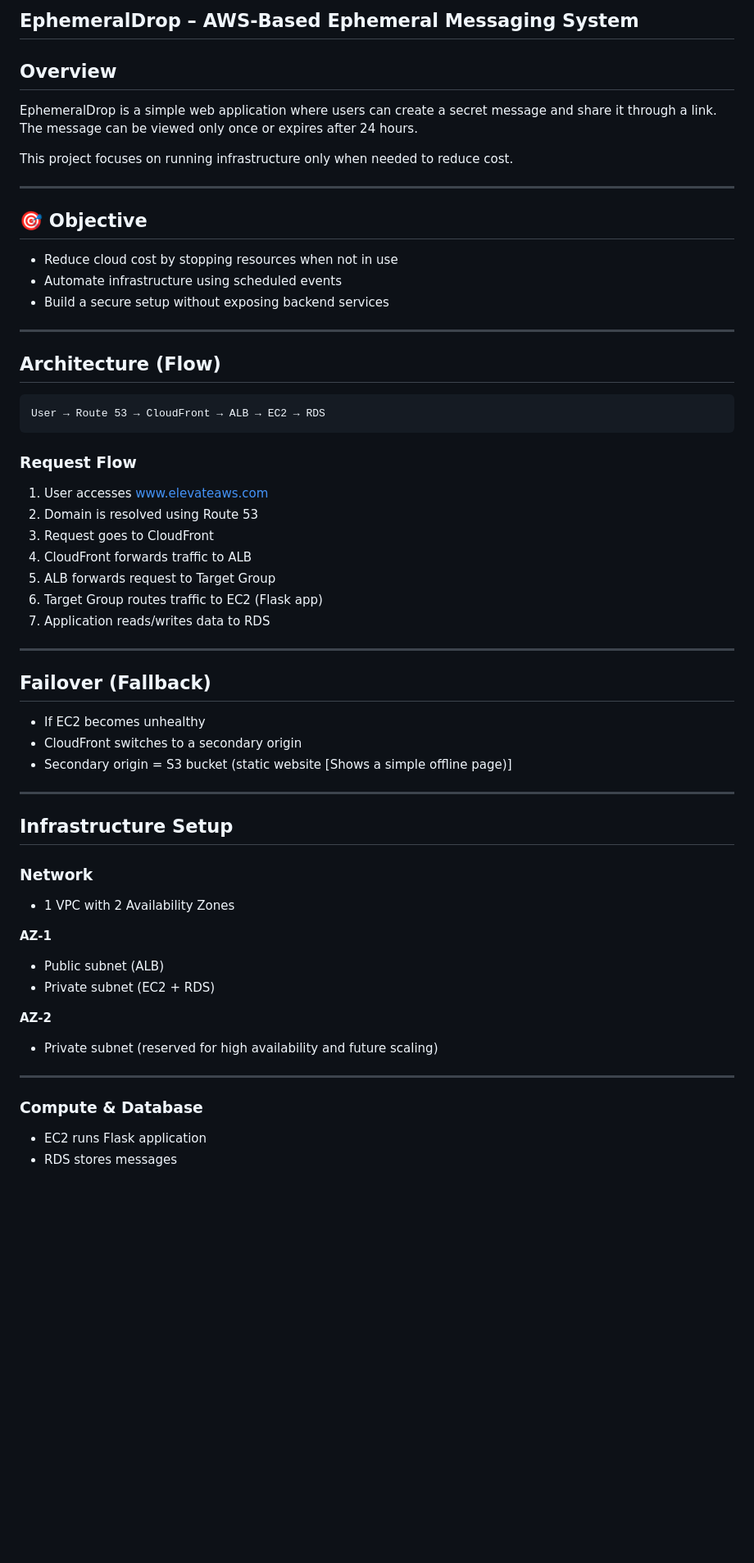
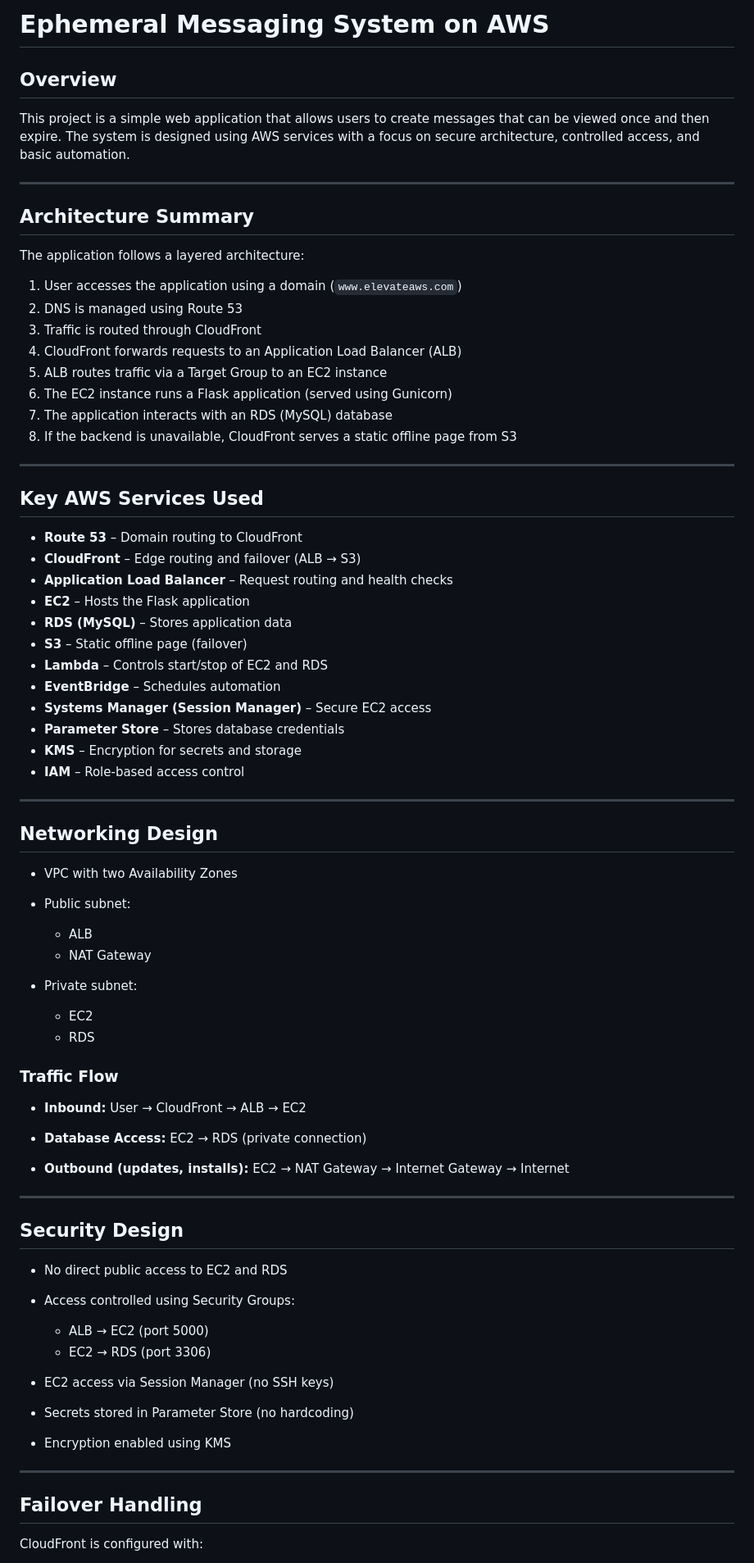
Before and after one commit to pnakule/ephemeral-messaging-system-aws, a Markdown page: README.md, the part around one of its changes. Shown at 82% size. Rendered like a GitHub page; blank space fills up the shorter version.

````diff
--- a/README.md
+++ b/README.md
@@ -1,67 +1,82 @@
-## EphemeralDrop – AWS-Based Ephemeral Messaging System
+# Ephemeral Messaging System on AWS
 
 ## Overview
 
-EphemeralDrop is a simple web application where users can create a secret message and share it through a link.
-The message can be viewed only once or expires after 24 hours.
-
-This project focuses on running infrastructure only when needed to reduce cost.
+This project is a simple web application that allows users to create messages that can be viewed once and then expire. The system is designed using AWS services with a focus on secure architecture, controlled access, and basic automation.
 
 ---
 
-## 🎯 Objective
+## Architecture Summary
 
-* Reduce cloud cost by stopping resources when not in use
-* Automate infrastructure using scheduled events
-* Build a secure setup without exposing backend services
+The application follows a layered architecture:
+
+1. User accesses the application using a domain (`www.elevateaws.com`)
+2. DNS is managed using Route 53
+3. Traffic is routed through CloudFront
+4. CloudFront forwards requests to an Application Load Balancer (ALB)
+5. ALB routes traffic via a Target Group to an EC2 instance
+6. The EC2 instance runs a Flask application (served using Gunicorn)
+7. The application interacts with an RDS (MySQL) database
+8. If the backend is unavailable, CloudFront serves a static offline page from S3
 
 ---
 
-## Architecture (Flow)
+## Key AWS Services Used
 
-```text
-User → Route 53 → CloudFront → ALB → EC2 → RDS
-```
-
-### Request Flow
-
-1. User accesses www.elevateaws.com
-2. Domain is resolved using Route 53
-3. Request goes to CloudFront
-4. CloudFront forwards traffic to ALB
-5. ALB forwards request to Target Group
-6. Target Group routes traffic to EC2 (Flask app)
-7. Application reads/writes data to RDS
+* **Route 53** – Domain routing to CloudFront
+* **CloudFront** – Edge routing and failover (ALB → S3)
+* **Application Load Balancer** – Request routing and health checks
+* **EC2** – Hosts the Flask application
+* **RDS (MySQL)** – Stores application data
+* **S3** – Static offline page (failover)
+* **Lambda** – Controls start/stop of EC2 and RDS
+* **EventBridge** – Schedules automation
+* **Systems Manager (Session Manager)** – Secure EC2 access
+* **Parameter Store** – Stores database credentials
+* **KMS** – Encryption for secrets and storage
+* **IAM** – Role-based access control
 
 ---
 
-##  Failover (Fallback)
+## Networking Design
 
-* If EC2 becomes unhealthy
-* CloudFront switches to a secondary origin
-* Secondary origin = S3 bucket (static website [Shows a simple offline page)]
+* VPC with two Availability Zones
+* Public subnet:
+
+  * ALB
+  * NAT Gateway
+* Private subnet:
+
+  * EC2
+  * RDS
+
+### Traffic Flow
+
+* **Inbound:**
+  User → CloudFront → ALB → EC2
+
+* **Database Access:**
+  EC2 → RDS (private connection)
+
+* **Outbound (updates, installs):**
+  EC2 → NAT Gateway → Internet Gateway → Internet
 
 ---
 
-## Infrastructure Setup
+## Security Design
 
-### Network
+* No direct public access to EC2 and RDS
+* Access controlled using Security Groups:
 
-* 1 VPC with 2 Availability Zones
-
-**AZ-1**
-
-* Public subnet (ALB)
-* Private subnet (EC2 + RDS)
-
-**AZ-2**
-
-* Private subnet (reserved for high availability and future scaling)
+  * ALB → EC2 (port 5000)
+  * EC2 → RDS (port 3306)
+* EC2 access via Session Manager (no SSH keys)
+* Secrets stored in Parameter Store (no hardcoding)
+* Encryption enabled using KMS
 
 ---
 
-### Compute & Database
+## Failover Handling
 
-* EC2 runs Flask application
-* RDS stores messages
+CloudFront is configured with:
 
````
Also changed, not shown: other parts of README.md (+60 -64 lines).
